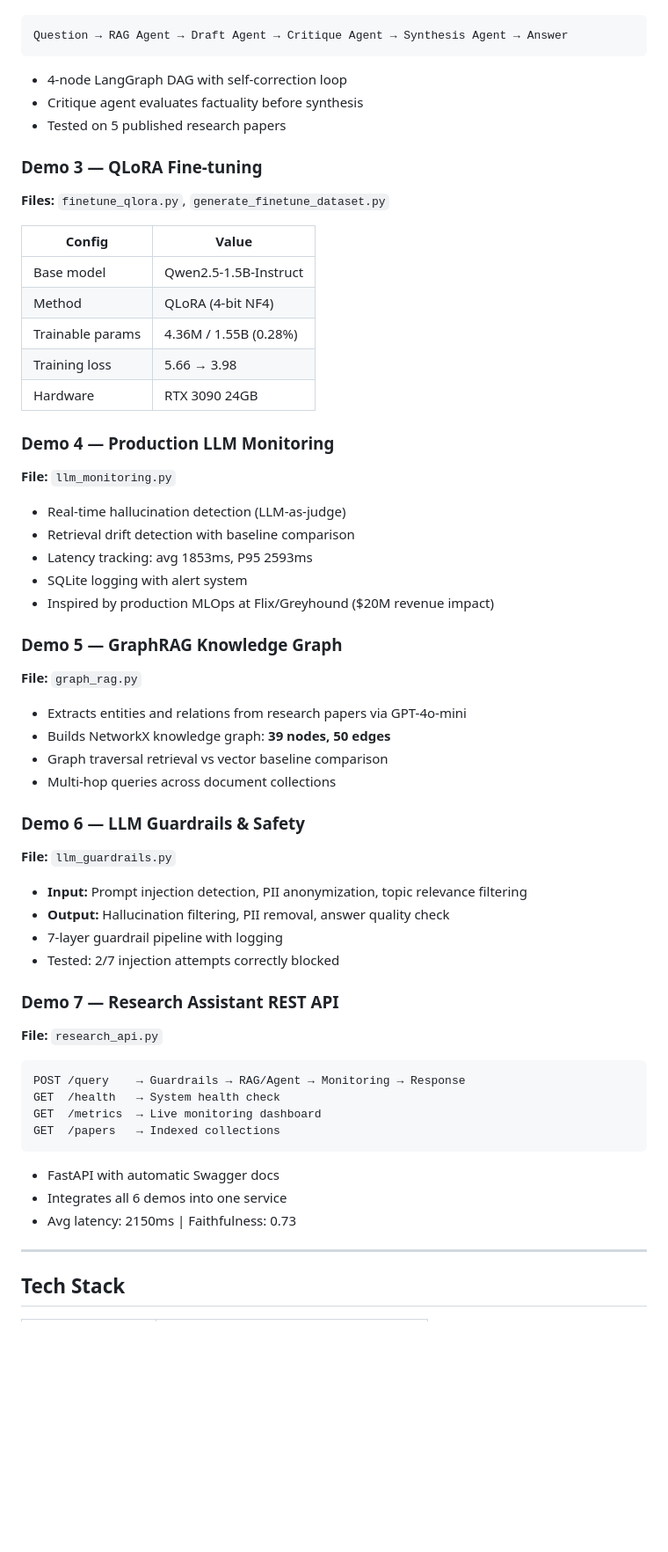
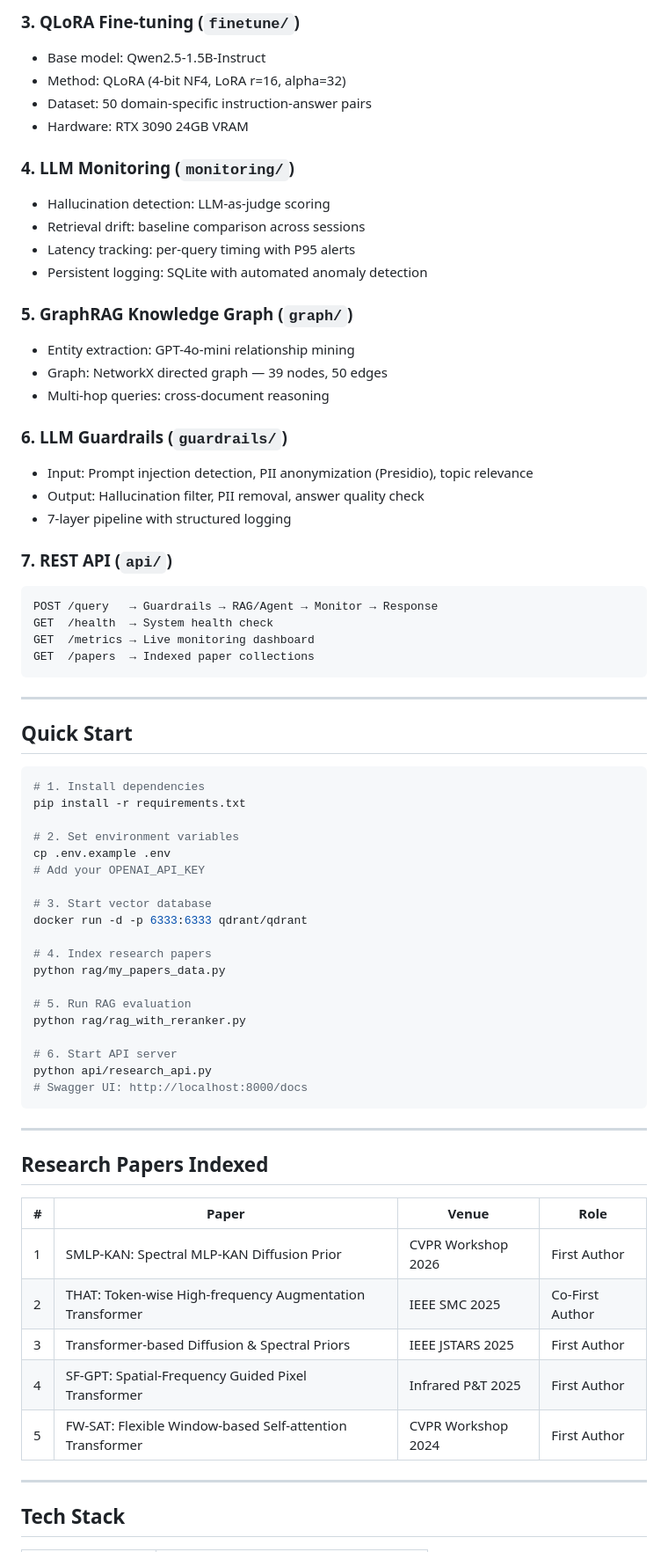
Before and after one commit to jianghongcheng/clinical-ai-assistant, a Markdown page: README.md, the part around one of its changes. Shown at 88% size. GitHub-like rendering; blank space fills up the shorter version.

Commit message:
Update README: Clinical AI Assistant with architecture and results

````diff
--- a/README.md
+++ b/README.md
@@ -29,57 +73,69 @@
+### 3. QLoRA Fine-tuning (`finetune/`)
+- Base model: Qwen2.5-1.5B-Instruct
+- Method: QLoRA (4-bit NF4, LoRA r=16, alpha=32)
+- Dataset: 50 domain-specific instruction-answer pairs
+- Hardware: RTX 3090 24GB VRAM
+
+### 4. LLM Monitoring (`monitoring/`)
+- Hallucination detection: LLM-as-judge scoring
+- Retrieval drift: baseline comparison across sessions
+- Latency tracking: per-query timing with P95 alerts
+- Persistent logging: SQLite with automated anomaly detection
+
+### 5. GraphRAG Knowledge Graph (`graph/`)
+- Entity extraction: GPT-4o-mini relationship mining
+- Graph: NetworkX directed graph — 39 nodes, 50 edges
+- Multi-hop queries: cross-document reasoning
+
+### 6. LLM Guardrails (`guardrails/`)
+- Input: Prompt injection detection, PII anonymization (Presidio), topic relevance
+- Output: Hallucination filter, PII removal, answer quality check
+- 7-layer pipeline with structured logging
+
+### 7. REST API (`api/`)
 ```
-Question → RAG Agent → Draft Agent → Critique Agent → Synthesis Agent → Answer
+POST /query   → Guardrails → RAG/Agent → Monitor → Response
+GET  /health  → System health check
+GET  /metrics → Live monitoring dashboard
+GET  /papers  → Indexed paper collections
 ```
-- 4-node LangGraph DAG with self-correction loop
-- Critique agent evaluates factuality before synthesis
-- Tested on 5 published research papers
 
-### Demo 3 — QLoRA Fine-tuning
-**Files:** `finetune_qlora.py`, `generate_finetune_dataset.py`
+---
 
-| Config | Value |
-|--------|-------|
-| Base model | Qwen2.5-1.5B-Instruct |
-| Method | QLoRA (4-bit NF4) |
-| Trainable params | 4.36M / 1.55B (0.28%) |
-| Training loss | 5.66 → 3.98 |
-| Hardware | RTX 3090 24GB |
+## Quick Start
+```bash
+# 1. Install dependencies
+pip install -r requirements.txt
 
-### Demo 4 — Production LLM Monitoring
-**File:** `llm_monitoring.py`
+# 2. Set environment variables
+cp .env.example .env
+# Add your OPENAI_API_KEY
 
-- Real-time hallucination detection (LLM-as-judge)
-- Retrieval drift detection with baseline comparison
-- Latency tracking: avg 1853ms, P95 2593ms
-- SQLite logging with alert system
-- Inspired by production MLOps at Flix/Greyhound ($20M revenue impact)
+# 3. Start vector database
+docker run -d -p 6333:6333 qdrant/qdrant
 
-### Demo 5 — GraphRAG Knowledge Graph
-**File:** `graph_rag.py`
+# 4. Index research papers
+python rag/my_papers_data.py
 
-- Extracts entities and relations from research papers via GPT-4o-mini
-- Builds NetworkX knowledge graph: **39 nodes, 50 edges**
-- Graph traversal retrieval vs vector baseline comparison
-- Multi-hop queries across document collections
+# 5. Run RAG evaluation
+python rag/rag_with_reranker.py
 
-### Demo 6 — LLM Guardrails & Safety
-**File:** `llm_guardrails.py`
+# 6. Start API server
+python api/research_api.py
+# Swagger UI: http://localhost:8000/docs
+```
 
-- **Input:** Prompt injection detection, PII anonymization, topic relevance filtering
-- **Output:** Hallucination filtering, PII removal, answer quality check
-- 7-layer guardrail pipeline with logging
-- Tested: 2/7 injection attempts correctly blocked
+---
 
-### Demo 7 — Research Assistant REST API
-**File:** `research_api.py`
-```
-POST /query    → Guardrails → RAG/Agent → Monitoring → Response
-GET  /health   → System health check
-GET  /metrics  → Live monitoring dashboard
-GET  /papers   → Indexed collections
-```
-- FastAPI with automatic Swagger docs
-- Integrates all 6 demos into one service
-- Avg latency: 2150ms | Faithfulness: 0.73
+## Research Papers Indexed
+
+| # | Paper | Venue | Role |
+|---|-------|-------|------|
+| 1 | SMLP-KAN: Spectral MLP-KAN Diffusion Prior | CVPR Workshop 2026 | First Author |
+| 2 | THAT: Token-wise High-frequency Augmentation Transformer | IEEE SMC 2025 | Co-First Author |
+| 3 | Transformer-based Diffusion & Spectral Priors | IEEE JSTARS 2025 | First Author |
+| 4 | SF-GPT: Spatial-Frequency Guided Pixel Transformer | Infrared P&T 2025 | First Author |
+| 5 | FW-SAT: Flexible Window-based Self-attention Transformer | CVPR Workshop 2024 | First Author |
 
 ---
 
````
Also changed, not shown: other parts of README.md (+69 -38 lines).
